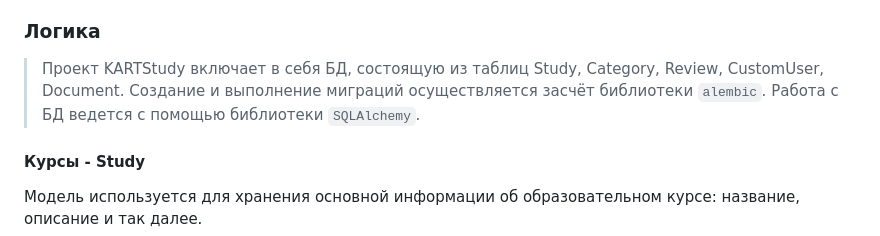
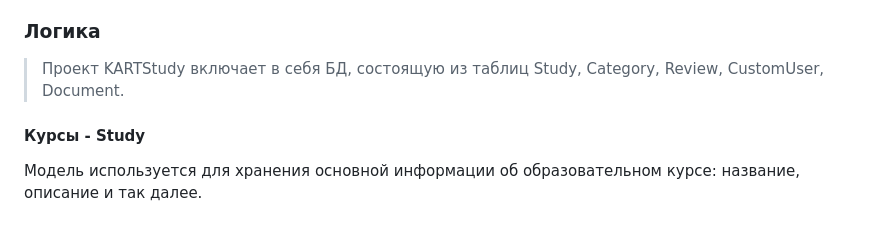
Before and after one commit to KonstantinPohodyaev/virtual_teacher, a Markdown page: README.md, the part around the change. Drawn GitHub-style.

```diff
--- a/README.md
+++ b/README.md
@@ -23,7 +23,6 @@
 ### Логика
 
 >Проект KARTStudy включает в себя БД, состоящую из таблиц Study, Category, Review, CustomUser, Document.
-Создание и выполнение миграций осуществляется засчёт библиотеки `alembic`. Работа с БД ведется с помощью библиотеки `SQLAlchemy`.
 
 #### Курсы - Study
 
```
